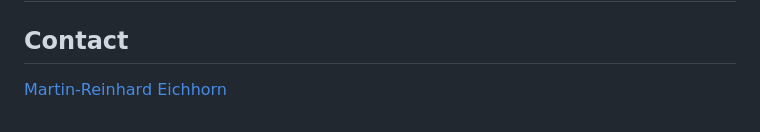
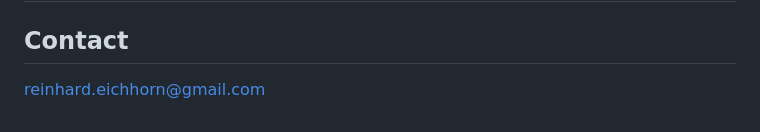
Before and after one commit to scipper15/tablesoccer.rocks, a Markdown page: readme.md, the part around the change. GitHub-like rendering.

Commit message:
Updated mail to link in ´readme.md´

```diff
--- a/readme.md
+++ b/readme.md
@@ -72,4 +72,4 @@ If a match day didn't take place you have to alter `Letzter Spieltag` in `profil
 
 ## Contact
 
-[Martin-Reinhard Eichhorn](reinhard.eichhorn@gmail.com)
+<reinhard.eichhorn@gmail.com>
```
